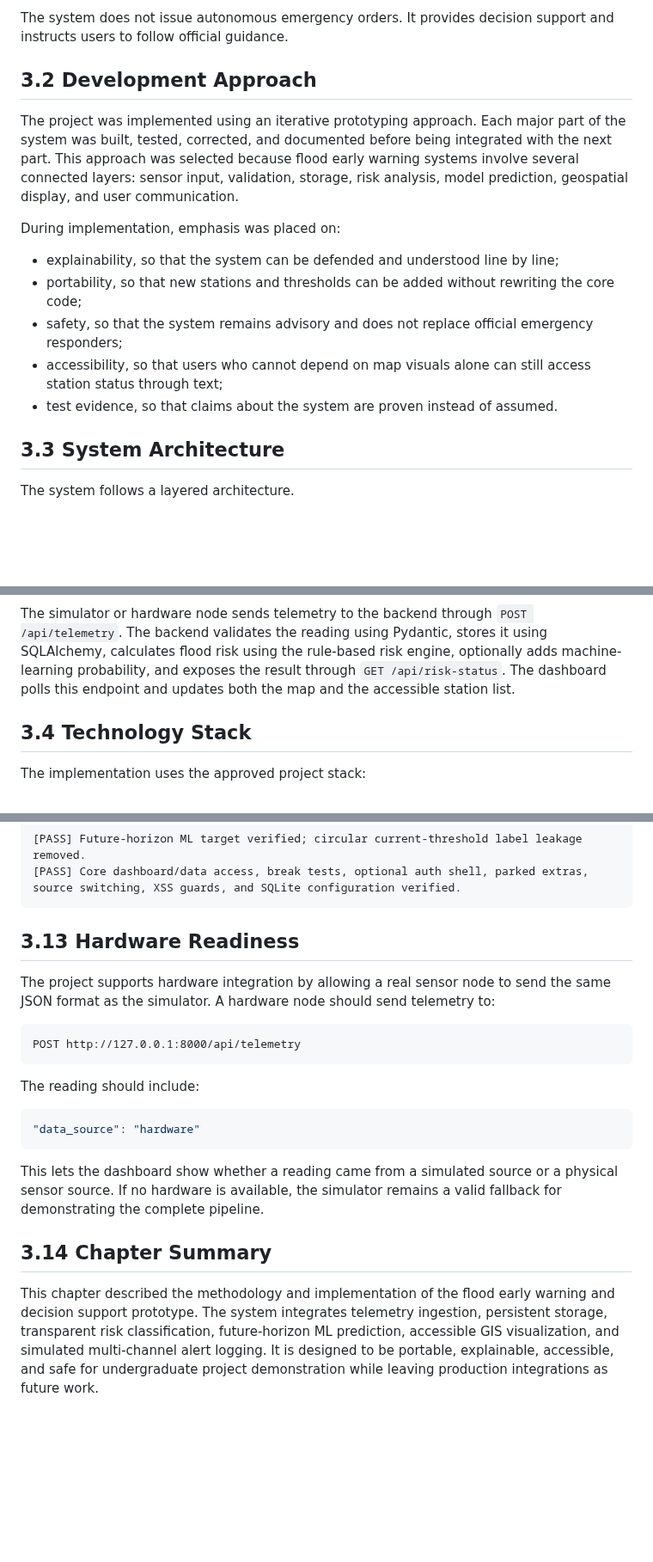
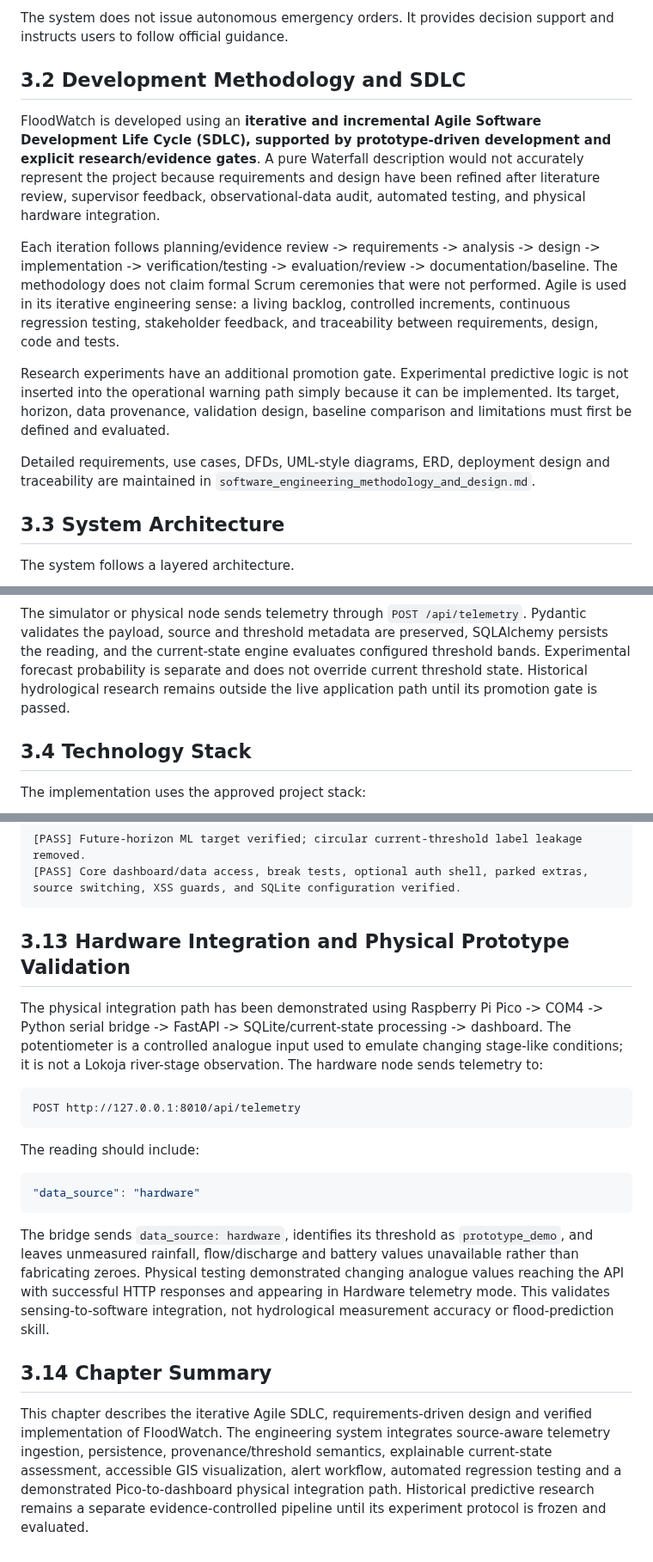
Before and after one commit to AjStyles20/flood-early-warning-system, a Markdown page: files/docs/chapter_three_implementation_draft.md, 3 parts joined by grey strips. Shown at 86% size. Rendered like a GitHub page; blank space fills up the shorter version.

Commit message:
docs: align Chapter 3 with Agile SDLC design and verified implementation

````diff
--- a/files/docs/chapter_three_implementation_draft.md
+++ b/files/docs/chapter_three_implementation_draft.md
@@ -19,17 +19,15 @@ The implementation focuses on the approved core pipeline:
 
 The system does not issue autonomous emergency orders. It provides decision support and instructs users to follow official guidance.
 
-## 3.2 Development Approach
+## 3.2 Development Methodology and SDLC
 
-The project was implemented using an iterative prototyping approach. Each major part of the system was built, tested, corrected, and documented before being integrated with the next part. This approach was selected because flood early warning systems involve several connected layers: sensor input, validation, storage, risk analysis, model prediction, geospatial display, and user communication.
+FloodWatch is developed using an **iterative and incremental Agile Software Development Life Cycle (SDLC), supported by prototype-driven development and explicit research/evidence gates**. A pure Waterfall description would not accurately represent the project because requirements and design have been refined after literature review, supervisor feedback, observational-data audit, automated testing, and physical hardware integration.
 
-During implementation, emphasis was placed on:
+Each iteration follows planning/evidence review -> requirements -> analysis -> design -> implementation -> verification/testing -> evaluation/review -> documentation/baseline. The methodology does not claim formal Scrum ceremonies that were not performed. Agile is used in its iterative engineering sense: a living backlog, controlled increments, continuous regression testing, stakeholder feedback, and traceability between requirements, design, code and tests.
 
-- explainability, so that the system can be defended and understood line by line;
-- portability, so that new stations and thresholds can be added without rewriting the core code;
-- safety, so that the system remains advisory and does not replace official emergency responders;
-- accessibility, so that users who cannot depend on map visuals alone can still access station status through text;
-- test evidence, so that claims about the system are proven instead of assumed.
+Research experiments have an additional promotion gate. Experimental predictive logic is not inserted into the operational warning path simply because it can be implemented. Its target, horizon, data provenance, validation design, baseline comparison and limitations must first be defined and evaluated.
+
+Detailed requirements, use cases, DFDs, UML-style diagrams, ERD, deployment design and traceability are maintained in `software_engineering_methodology_and_design.md`.
 
 ## 3.3 System Architecture
 
@@ -50,6 +48,6 @@ flowchart TD
 ```
 
-The simulator or hardware node sends telemetry to the backend through `POST /api/telemetry`. The backend validates the reading using Pydantic, stores it using SQLAlchemy, calculates flood risk using the rule-based risk engine, optionally adds machine-learning probability, and exposes the result through `GET /api/risk-status`. The dashboard polls this endpoint and updates both the map and the accessible station list.
+The simulator or physical node sends telemetry through `POST /api/telemetry`. Pydantic validates the payload, source and threshold metadata are preserved, SQLAlchemy persists the reading, and the current-state engine evaluates configured threshold bands. Experimental forecast probability is separate and does not override current threshold state. Historical hydrological research remains outside the live application path until its promotion gate is passed.
 
 ## 3.4 Technology Stack
 
@@ -261,12 +259,12 @@ The latest verified outputs include:
 [PASS] Core dashboard/data access, break tests, optional auth shell, parked extras, source switching, XSS guards, and SQLite configuration verified.
 ```
 
-## 3.13 Hardware Readiness
+## 3.13 Hardware Integration and Physical Prototype Validation
 
-The project supports hardware integration by allowing a real sensor node to send the same JSON format as the simulator. A hardware node should send telemetry to:
+The physical integration path has been demonstrated using Raspberry Pi Pico -> COM4 -> Python serial bridge -> FastAPI -> SQLite/current-state processing -> dashboard. The potentiometer is a controlled analogue input used to emulate changing stage-like conditions; it is not a Lokoja river-stage observation. The hardware node sends telemetry to:
 
 ```text
-POST http://127.0.0.1:8000/api/telemetry
+POST http://127.0.0.1:8010/api/telemetry
 ```
 
 The reading should include:
@@ -275,8 +273,8 @@ The reading should include:
 "data_source": "hardware"
 ```
 
-This lets the dashboard show whether a reading came from a simulated source or a physical sensor source. If no hardware is available, the simulator remains a valid fallback for demonstrating the complete pipeline.
+The bridge sends `data_source: hardware`, identifies its threshold as `prototype_demo`, and leaves unmeasured rainfall, flow/discharge and battery values unavailable rather than fabricating zeroes. Physical testing demonstrated changing analogue values reaching the API with successful HTTP responses and appearing in Hardware telemetry mode. This validates sensing-to-software integration, not hydrological measurement accuracy or flood-prediction skill.
 
 ## 3.14 Chapter Summary
 
-This chapter described the methodology and implementation of the flood early warning and decision support prototype. The system integrates telemetry ingestion, persistent storage, transparent risk classification, future-horizon ML prediction, accessible GIS visualization, and simulated multi-channel alert logging. It is designed to be portable, explainable, accessible, and safe for undergraduate project demonstration while leaving production integrations as future work.
+This chapter describes the iterative Agile SDLC, requirements-driven design and verified implementation of FloodWatch. The engineering system integrates source-aware telemetry ingestion, persistence, provenance/threshold semantics, explainable current-state assessment, accessible GIS visualization, alert workflow, automated regression testing and a demonstrated Pico-to-dashboard physical integration path. Historical predictive research remains a separate evidence-controlled pipeline until its experiment protocol is frozen and evaluated.
````
Also changed, not shown: other parts of files/docs/chapter_three_implementation_draft.md (+8 -8 lines).
